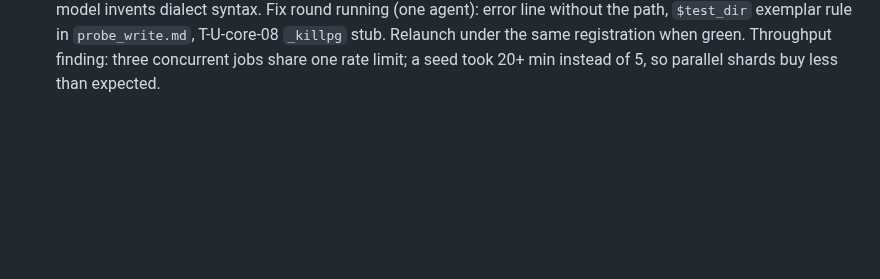
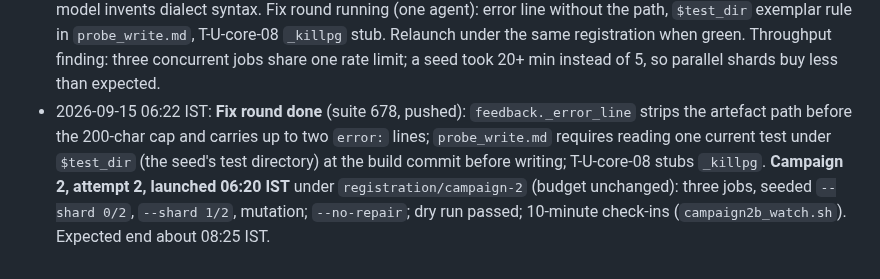
Before and after one commit to DevAbhinav-23/CHIA_Hackathon_2k26, a Markdown page: docs/HANDOFF.md, the part around the change. GitHub-like rendering; blank space fills up the shorter version.

Commit message:
bugloop: handoff: campaign 2 attempt 2 launched
Co-Authored-By: Claude Fable 5.1 <noreply@anthropic.com>

```diff
--- a/docs/HANDOFF.md
+++ b/docs/HANDOFF.md
@@ -146,3 +146,4 @@ All five design documents are **Approved** (`design/00-README.md` sign-off recor
 - 2026-09-15 04:10 IST: **W-26 done in the fork** (`~/Projects/chia-bugloop` branch `bugloop`, 6 new commits, nothing pushed): three CIRCT helpers + 18 tests, the vertex arm (+21), the vertex usage patch (37/11 on CHIA's test_vertex), `PR-DESCRIPTION.md`, `UPSTREAM-CHECKLIST.md`; whole CHIA suite 754 passed with the same pre-existing red set as `16c35e92`. Blockers listed there: CHIA's own `CFG` lacks `max_tool_iterations`/`turn_budget_usd` (latent, `vertex` unreachable from CHIA's CLI); `Signed-off-by` required by CHIA's AGENTS.md; fork remote needed. **Incident:** the agent's first pytest run executed `chia/models/tests/test_opencode.py`'s 8 `@live` tests, gated only on the `opencode` binary, so 8 real calls went through the user's local `opencode` to `opencode/big-pickle`; deselected afterwards; not our Gemini key; cost unknown, to be disclosed. **Correction of the agent's correction:** it weakened the PR text to "the like-for-like gate comparison was not run" from `2026-09-14-image-build.md` line 176 (W-04's own "NOT CHECKED"), but §3/§5 of the same file (W-04b) close FR-03.6 as PASS: two images differing only in the flag, 1,119 passed / 7 XFAIL / 1 unsupported / 0 failed on both. The paper's claim stands; the PR text is being corrected. **Queued:** `tests/test_circt_core.py` T-U-core-08 uses `pid = os.getpid()` while `circt_reduce_run` signals that pgid in a `finally` (self-SIGKILL on a host where the test leads its group); stub `_killpg` as the fork's copy does.
 - 2026-09-15 05:30 IST: **W-23b done** (suite 676): stream in a `finally`; `MAX_TOKENS` executes complete calls and continues; stage-2 `max_tokens` 32,000 priced; current-source rule in `probe_write.md`; parse errors feed back with their error line; `cached_tokens` recorded (upper-bound note in results; cached rate USD 0.075/M recorded, not applied: only two rates are registered); repair ceiling clamped to the remaining cap, `phase_logs`/`assess_reason` kept; `--shard K/N`; contract 2.3 (`contract-2.3` tagged on 66c2601; `from_json` requires only fields without defaults). Repair worker image `chia-circt-assert:eade0de61bc5-u1000` (chown layer, 30.7 s, manifest variant entry) for `bugloop_repair` only; **verification: the re-configure and warm build succeed as uid 1000 and the six tool hashes match; the chain then died of host memory during CIRCT's link with five workers up** (`refused:OutOfMemoryError`, 1,834 s, ceiling clamped to 1.76/phase); no patch. **Repair runs after the campaign on a lighter cluster.** **Campaign 2 launched 05:29 IST** (`registration/campaign-2` on cb75a0f: cap USD 100 per job): three jobs in parallel, seeded `--shard 0/2` (94 seeds), seeded `--shard 1/2`, mutation; `--no-repair`; dry run passed; 10-minute check-ins via `campaign2_watch.sh`. Queued: T-U-core-08 `_killpg` stub; FR-20.1 design paragraphs; paper at the end.
 - 2026-09-15 06:05 IST: **Campaign 2 stopped by the architect after 32 min** (three jobs, `registration/campaign-2`, runs `11f54337` shard 0/2, `81b06e65` shard 1/2, `df996900` mutation). Shard 0: one seed, stage 1 took 20 min (106 KB prompt, 13 calls, 429 waits; 546,697 of its input tokens were served from cache), stage 2 in progress. Shard 1: 2 seeds, 15 probes, 13 `parse_error`; iteration 3 repeated one error four times because `feedback._error_line` keeps the artefact path and truncates before the message. Mutation: 12 mutants, 9 parsed and ran, 0 firings. Spend ≈ USD 3.1 list. Glaring: the feedback truncation makes iterations 2-3 useless; the model invents dialect syntax. Fix round running (one agent): error line without the path, `$test_dir` exemplar rule in `probe_write.md`, T-U-core-08 `_killpg` stub. Relaunch under the same registration when green. Throughput finding: three concurrent jobs share one rate limit; a seed took 20+ min instead of 5, so parallel shards buy less than expected.
+- 2026-09-15 06:22 IST: **Fix round done** (suite 678, pushed): `feedback._error_line` strips the artefact path before the 200-char cap and carries up to two `error:` lines; `probe_write.md` requires reading one current test under `$test_dir` (the seed's test directory) at the build commit before writing; T-U-core-08 stubs `_killpg`. **Campaign 2, attempt 2, launched 06:20 IST** under `registration/campaign-2` (budget unchanged): three jobs, seeded `--shard 0/2`, `--shard 1/2`, mutation; `--no-repair`; dry run passed; 10-minute check-ins (`campaign2b_watch.sh`). Expected end about 08:25 IST.
```
